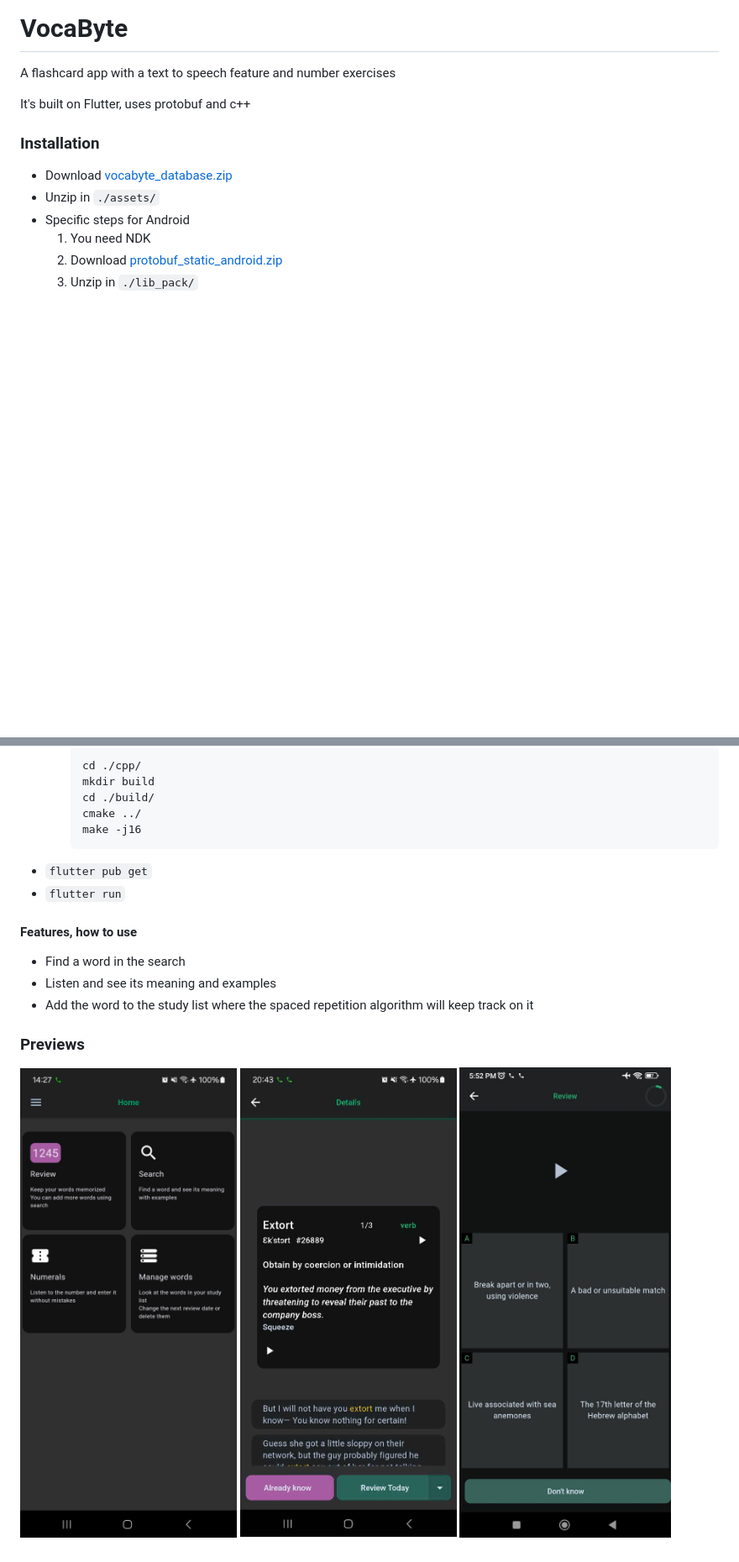
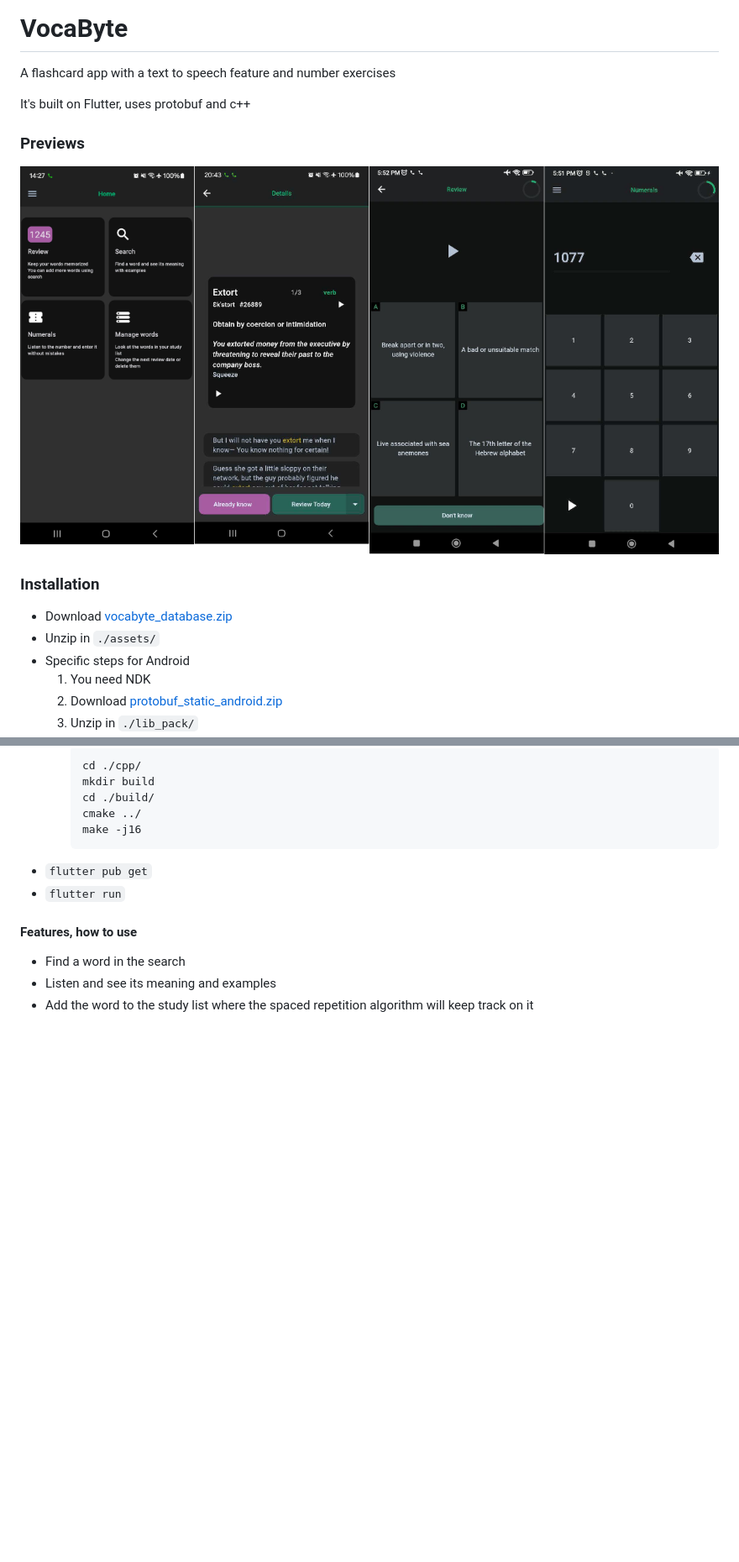
Before and after one commit to khomin/VocaByte, a Markdown page: README.md, 2 parts joined by grey strips. Shown at 84% size. Drawn GitHub-style; pictures changed too: sceenshots/1.jpg (deleted), sceenshots/1.png (added), sceenshots/2.jpg (deleted); blank space fills up the shorter version.

Commit message:
up previews

```diff
--- a/README.md
+++ b/README.md
@@ -3,6 +3,9 @@
 A flashcard app with a text to speech feature and number exercises
 
 It's built on Flutter, uses protobuf and c++
+
+### Previews
+![1](/sceenshots/1.png)
 
 ### Installation
 - Download [vocabyte_database.zip](https://drive.google.com/file/d/1wrj2WB0nyim_vNM6Ui_7sgEldKpbLxdM/view?usp=sharing)
@@ -31,8 +34,3 @@ It's built on Flutter, uses protobuf and c++
  - Find a word in the search
  - Listen and see its meaning and examples
  - Add the word to the study list where the spaced repetition algorithm will keep track on it
-
-### Previews
-![1](/sceenshots/1.jpg)
-![1](/sceenshots/2.jpg)
-![1](/sceenshots/5.jpg)
```
Also changed, not shown: sceenshots/3.jpg (deleted), sceenshots/4.jpg (deleted).
